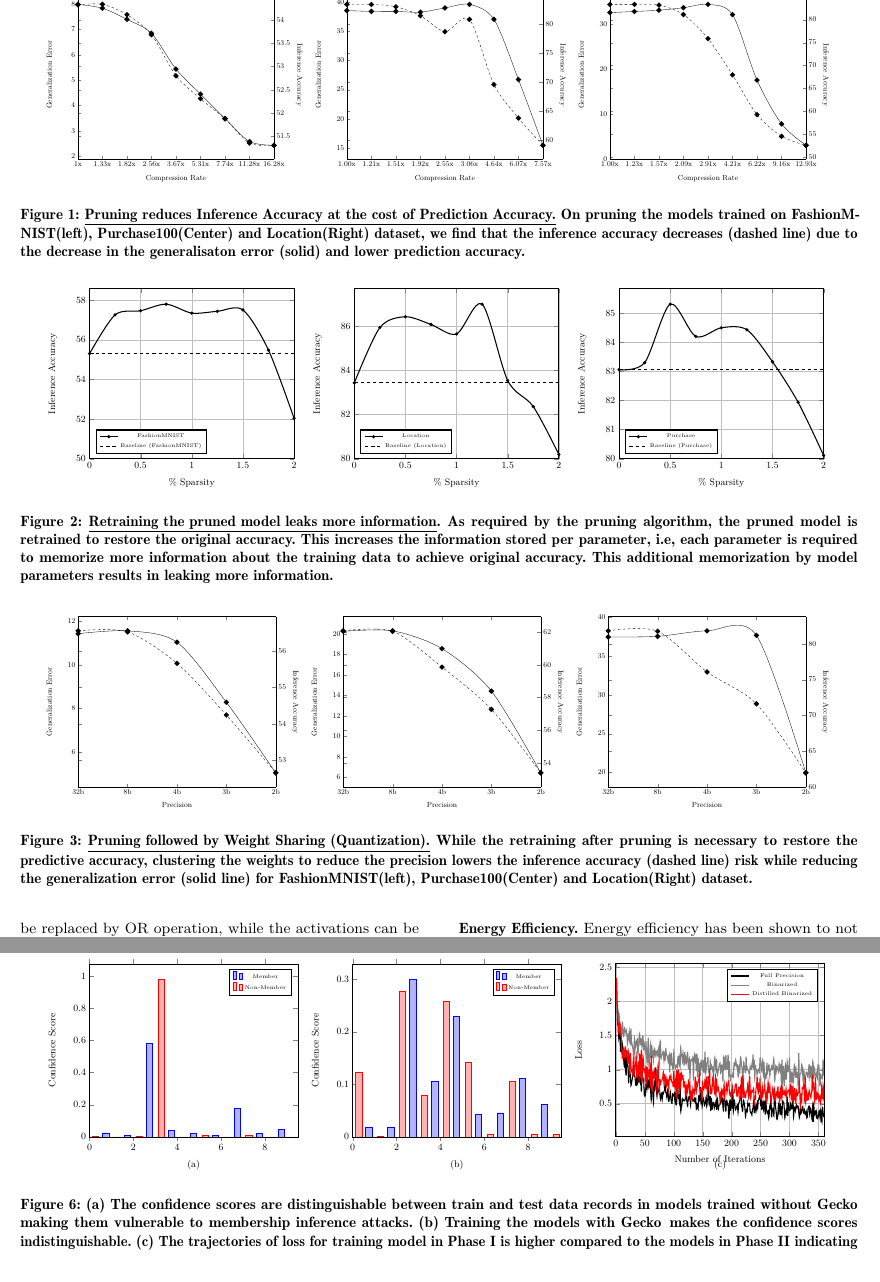
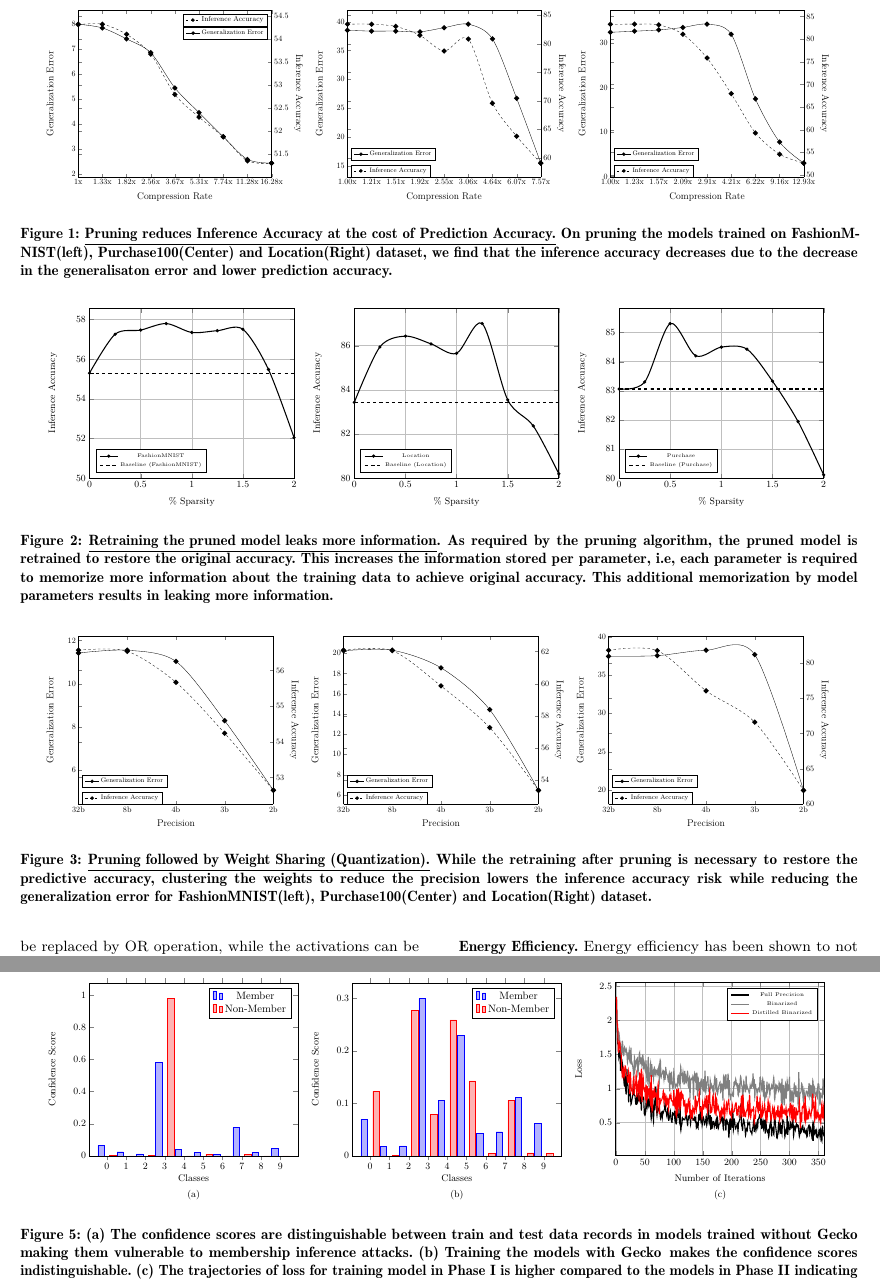
Before and after one commit to vasishtduddu/EmbeddedMIA, a LaTeX paper (Paper/paper.tex, which reads Paper/fig_prune.tex, Paper/fig_wtsharing.tex): two parts of pages 5 and 10 of 12, joined at a grey line, cut at the place of the change. Compiled offline with pdfLaTeX.

Commit message:
Fixed Figures

```diff
--- a/Paper/fig_prune.tex
+++ b/Paper/fig_prune.tex
@@ -14,10 +14,15 @@ line width=2.0pt,
 mark size=2.0pt,
 xmin=0,xmax=8,
 ylabel={Generalization Error},
+xlabel style={font=\LARGE},
+ylabel style = {font=\LARGE},
 axis y line*=left,
 xlabel={Compression Rate},
+xticklabel style = {font=\large},
+yticklabel style = {font=\large},
 xtick={0,1,2,3,4,5,6,7,8},
-xticklabels={1x, 1.33x, 1.82x, 2.56x, 3.67x, 5.31x, 7.74x, 11.28x, 16.28x}
+xticklabels={1x, 1.33x, 1.82x, 2.56x, 3.67x, 5.31x, 7.74x, 11.28x, 16.28x},
+legend style={at={(0.98,0.9)},anchor=north east, font=\small}
 ]
 \addplot[
     color=black,
@@ -29,6 +34,8 @@ xticklabels={1x, 1.33x, 1.82x, 2.56x, 3.67x, 5.31x, 7.74x, 11.28x, 16.28x}
     coordinates {
     (0,7.99)(1,7.84)(2,7.4)(3,6.85)(4,5.44)(5,4.45)(6,3.49)(7,2.58)(8,2.43)
       };
+\addlegendimage{color=black,solid,mark=*, mark options={solid}}
+\addlegendentry{Generalization Error}
 \end{axis}
 
 \begin{axis}[
@@ -38,7 +45,8 @@ mark size=2.0pt,
 xmin=0,xmax=8,
 ylabel near ticks, yticklabel pos=right,
 ylabel={Inference Accuracy},
-ylabel style = {rotate=180},
+ylabel style = {rotate=180, font=\LARGE},
+yticklabel style = {font=\large},
 axis x line=none
 ]
 \addplot[
@@ -51,6 +59,8 @@ axis x line=none
     coordinates {
     (0,54.32)(1,54.33)(2,54.11)(3,53.68)(4,52.80)(5,52.31)(6,51.88)(7,51.36)(8,51.31)
         };
+\addlegendimage{color=black,dashed,mark=*,mark options={solid}}
+\addlegendentry{Inference Accuracy}
 \end{axis}
 \end{tikzpicture} &
 
@@ -67,8 +77,13 @@ xmin=0,xmax=8,
 ylabel={Generalization Error},
 axis y line*=left,
 xlabel={Compression Rate},
+xlabel style={font=\LARGE},
+ylabel style = {font=\LARGE},
+xticklabel style = {font=\large},
+yticklabel style = {font=\large},
 xtick={0,1,2,3,4,5,6,7,8},
-xticklabels={1.00x, 1.21x, 1.51x, 1.92x, 2.55x, 3.06x, 4.64x, 6.07x, 7.57x}
+xticklabels={1.00x, 1.21x, 1.51x, 1.92x, 2.55x, 3.06x, 4.64x, 6.07x, 7.57x},
+legend style={at={(0.02,0.1)},anchor=south west, font=\small}
 ]
 \addplot[
     color=black,
@@ -80,6 +95,8 @@ xticklabels={1.00x, 1.21x, 1.51x, 1.92x, 2.55x, 3.06x, 4.64x, 6.07x, 7.57x}
     coordinates {
     (0,38.5)(1,38.36)(2,38.36)(3,38.23)(4,38.95)(5,39.56)(6,37.01)(7,26.72)(8,15.48)
       };
+\addlegendimage{color=black,solid,mark=*, mark options={solid}}
+\addlegendentry{Generalization Error}
 \end{axis}
 
 \begin{axis}[
@@ -89,8 +106,10 @@ mark size=2.0pt,
 xmin=0,xmax=8,
 ylabel near ticks, yticklabel pos=right,
 ylabel={Inference Accuracy},
-ylabel style = {rotate=180},
-axis x line=none
+ylabel style = {rotate=180, font=\LARGE},
+yticklabel style = {font=\large},
+axis x line=none,
+legend style={at={(0.02,0)},anchor=south west, font=\small}
 ]
 \addplot[
     color=black,
@@ -102,6 +121,8 @@ axis x line=none
     coordinates {
     (0,83.43)(1,83.42)(2,83.03)(3,81.48)(4,78.72)(5,80.83)(6,69.59)(7,63.81)(8,59.10)
         };
+\addlegendimage{color=black,dashed,mark=*,mark options={solid}}
+\addlegendentry{Inference Accuracy}
 \end{axis}
 \end{tikzpicture} &
 
@@ -122,8 +143,13 @@ xmin=0,xmax=8,
 ylabel={Generalization Error},
 axis y line*=left,
 xlabel={Compression Rate},
+xlabel style={font=\LARGE},
+ylabel style = {font=\LARGE},
+xticklabel style = {font=\large},
+yticklabel style = {font=\large},
 xtick={0,1,2,3,4,5,6,7,8},
-xticklabels={1.00x, 1.23x, 1.57x, 2.09x, 2.91x, 4.21x, 6.22x, 9.16x, 12.93x}
+xticklabels={1.00x, 1.23x, 1.57x, 2.09x, 2.91x, 4.21x, 6.22x, 9.16x, 12.93x},
+legend style={at={(0.02,0.1)},anchor=south west, font=\small}
 ]
 \addplot[
     color=black,
@@ -135,6 +161,8 @@ xticklabels={1.00x, 1.23x, 1.57x, 2.09x, 2.91x, 4.21x, 6.22x, 9.16x, 12.93x}
     coordinates {
     (0,32.47)(1,32.72)(2,33)(3,33.56)(4,34.3)(5,32.03)(6,17.48)(7,7.76)(8,3.01)
       };
+\addlegendimage{color=black,solid,mark=*, mark options={solid}}
+\addlegendentry{Generalization Error}
 \end{axis}
 
 \begin{axis}[
@@ -157,13 +187,15 @@ axis x line=none
     coordinates {
     (0,83.30)(1,83.32)(2,83.16)(3,81.11)(4,75.86)(5,67.97)(6,59.31)(7,54.60)(8,52.63)
         };
+\addlegendimage{color=black,dashed,mark=*,mark options={solid}}
+\addlegendentry{Inference Accuracy}
 \end{axis}
 \end{tikzpicture}
 
 
 \end{tabular}
 }
-\caption{\underline{Pruning reduces Inference Accuracy at the cost of Prediction Accuracy.} On pruning the models trained on FashionMNIST(left), Purchase100(Center) and Location(Right) dataset, we find that the inference accuracy decreases (dashed line) due to the decrease in the generalisaton error (solid) and lower prediction accuracy.}
+\caption{\underline{Pruning reduces Inference Accuracy at the cost of Prediction Accuracy.} On pruning the models trained on FashionMNIST(left), Purchase100(Center) and Location(Right) dataset, we find that the inference accuracy decreases due to the decrease in the generalisaton error and lower prediction accuracy.}
 \label{fig:prune}
 \end{center}
 \end{figure*}
--- a/Paper/fig_wtsharing.tex
+++ b/Paper/fig_wtsharing.tex
@@ -17,7 +17,12 @@ ylabel={Generalization Error},
 axis y line*=left,
 xlabel={Precision},
 xtick={0,1,2,3,4},
-xticklabels={32b, 8b, 4b, 3b, 2b}
+xlabel style={font=\LARGE},
+ylabel style = {font=\LARGE},
+xticklabel style = {font=\large},
+yticklabel style = {font=\large},
+xticklabels={32b, 8b, 4b, 3b, 2b},
+legend style={at={(0.02,0.1)},anchor=south west, font=\small}
 ]
 \addplot[
     color=black,
@@ -29,6 +34,8 @@ xticklabels={32b, 8b, 4b, 3b, 2b}
     coordinates {
     (0,11.42)(1,11.55)(2,11.03)(3,8.28)(4,5.05)
       };
+      \addlegendimage{color=black,solid,mark=*, mark options={solid}}
+      \addlegendentry{Generalization Error}
 \end{axis}
 
 \begin{axis}[
@@ -38,8 +45,10 @@ mark size=2.0pt,
 xmin=0,xmax=4,
 ylabel near ticks, yticklabel pos=right,
 ylabel={Inference Accuracy},
-ylabel style = {rotate=180},
-axis x line=none
+ylabel style = {rotate=180, font=\LARGE},
+yticklabel style = {font=\large},
+axis x line=none,
+legend style={at={(0.02,0)},anchor=south west, font=\small}
 ]
 \addplot[
     color=black,
@@ -51,6 +60,8 @@ axis x line=none
     coordinates {
     (0,56.57)(1,56.54)(2,55.67)(3,54.24)(4,52.64)
         };
+        \addlegendimage{color=black,dashed,mark=*,mark options={solid}}
+        \addlegendentry{Inference Accuracy}
 \end{axis}
 \end{tikzpicture} &
 
@@ -68,7 +79,12 @@ ylabel={Generalization Error},
 axis y line*=left,
 xlabel={Precision},
 xtick={0,1,2,3,4},
-xticklabels={32b, 8b, 4b, 3b, 2b}
+xlabel style={font=\LARGE},
+ylabel style = {font=\LARGE},
+xticklabel style = {font=\large},
+yticklabel style = {font=\large},
+xticklabels={32b, 8b, 4b, 3b, 2b},
+legend style={at={(0.02,0.1)},anchor=south west, font=\small}
 ]
 \addplot[
     color=black,
@@ -80,6 +96,8 @@ xticklabels={32b, 8b, 4b, 3b, 2b}
     coordinates {
     (0,20.26)(1,20.31)(2,18.57)(3,14.43)(4,6.45)
       };
+      \addlegendimage{color=black,solid,mark=*, mark options={solid}}
+      \addlegendentry{Generalization Error}
 \end{axis}
 
 \begin{axis}[
@@ -89,8 +107,10 @@ mark size=2.0pt,
 xmin=0,xmax=4,
 ylabel near ticks, yticklabel pos=right,
 ylabel={Inference Accuracy},
-ylabel style = {rotate=180},
-axis x line=none
+ylabel style = {rotate=180,font=\LARGE},
+yticklabel style = {font=\large},
+axis x line=none,
+legend style={at={(0.02,0)},anchor=south west, font=\small}
 ]
 \addplot[
     color=black,
@@ -102,6 +122,8 @@ axis x line=none
     coordinates {
     (0,62.08)(1,62.05)(2,59.86)(3,57.27)(4,53.38)
         };
+        \addlegendimage{color=black,dashed,mark=*,mark options={solid}}
+        \addlegendentry{Inference Accuracy}
 \end{axis}
 \end{tikzpicture} &
 
@@ -123,7 +145,12 @@ ylabel={Generalization Error},
 axis y line*=left,
 xlabel={Precision},
 xtick={0,1,2,3,4},
-xticklabels={32b, 8b, 4b, 3b, 2b}
+xlabel style={font=\LARGE},
+ylabel style = {font=\LARGE},
+xticklabel style = {font=\large},
+yticklabel style = {font=\large},
+xticklabels={32b, 8b, 4b, 3b, 2b},
+legend style={at={(0.02,0.1)},anchor=south west, font=\small}
 ]
 \addplot[
     color=black,
@@ -135,6 +162,8 @@ xticklabels={32b, 8b, 4b, 3b, 2b}
     coordinates {
     (0,37.48)(1,37.57)(2,38.28)(3,37.70)(4,19.93)
       };
+      \addlegendimage{color=black,solid,mark=*, mark options={solid}}
+      \addlegendentry{Generalization Error}
 \end{axis}
 
 \begin{axis}[
@@ -157,13 +188,15 @@ axis x line=none
     coordinates {
     (0,81.82)(1,81.77)(2,76.07)(3,71.61)(4,61.95)
         };
+        \addlegendimage{color=black,dashed,mark=*,mark options={solid}}
+        \addlegendentry{Inference Accuracy}
 \end{axis}
 \end{tikzpicture}
 
 
 \end{tabular}
 }
-\caption{\underline{Pruning followed by Weight Sharing (Quantization).} While the retraining after pruning is necessary to restore the predictive accuracy, clustering the weights to reduce the precision lowers the inference accuracy (dashed line) risk while reducing the generalization error (solid line) for FashionMNIST(left), Purchase100(Center) and Location(Right) dataset.}
+\caption{\underline{Pruning followed by Weight Sharing (Quantization).} While the retraining after pruning is necessary to restore the predictive accuracy, clustering the weights to reduce the precision lowers the inference accuracy risk while reducing the generalization error for FashionMNIST(left), Purchase100(Center) and Location(Right) dataset.}
 \label{fig:wtsharing}
 \end{center}
 \end{figure*}
```
Also changed, not shown: Paper/design.tex (+1 -1 lines), Paper/evaluation.tex (+0 -1 lines), Paper/fig_comparedef.tex (+7 -1 lines), Paper/plot_defence.tex (+11 -11 lines), Paper/fig_prune.tex (6 more changed lines), Paper/fig_wtsharing.tex (6 more changed lines).
